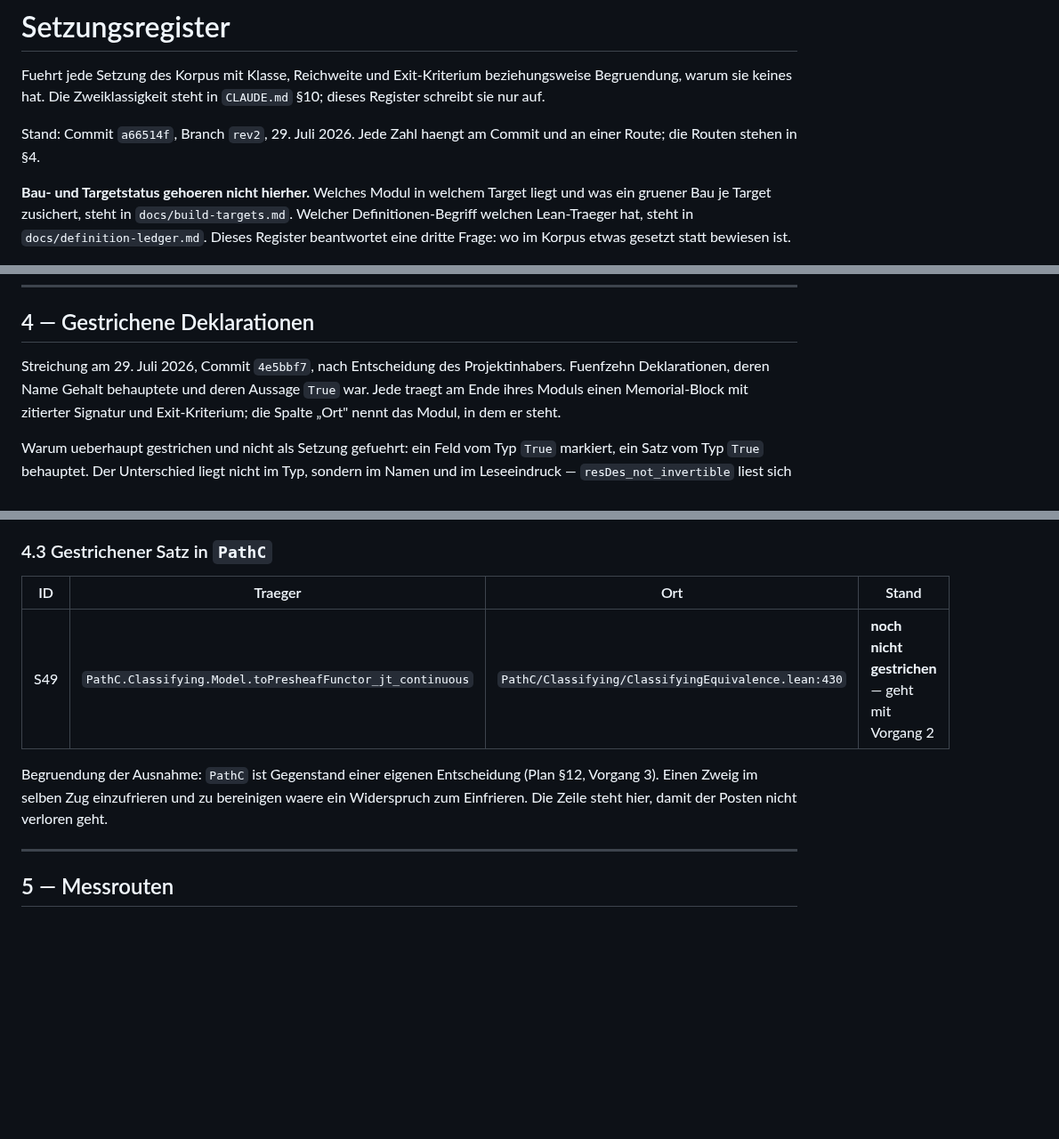
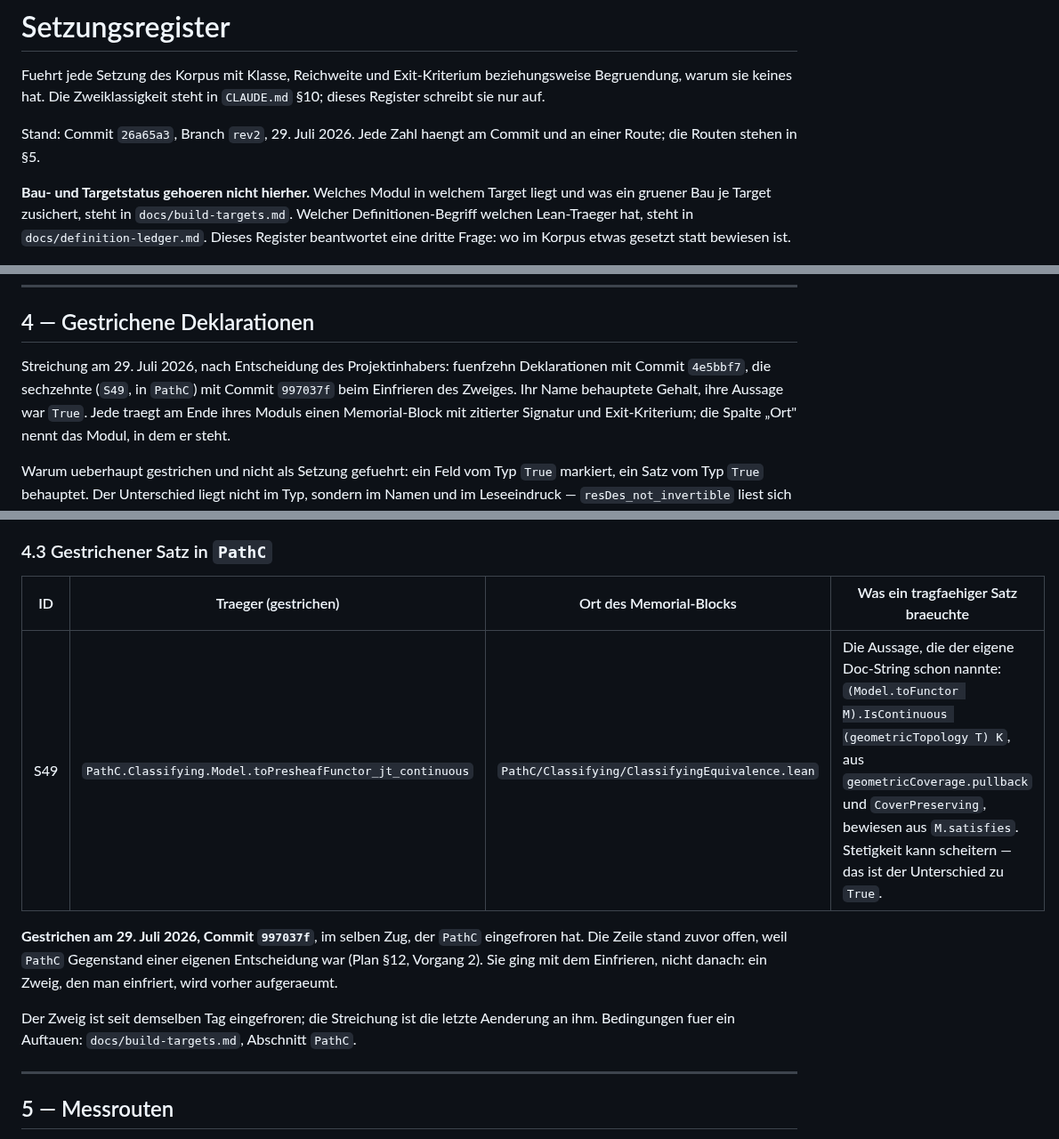
Before and after one commit to Stefan-Raffel/Polykontextural-Logische-Architektur, a Markdown page: docs/status-register.md, 3 parts joined by grey strips. Shown at 89% size. GitHub-like rendering; blank space fills up the shorter version.

```diff
--- a/docs/status-register.md
+++ b/docs/status-register.md
@@ -4,8 +4,8 @@ Fuehrt jede Setzung des Korpus mit Klasse, Reichweite und Exit-Kriterium
 beziehungsweise Begruendung, warum sie keines hat. Die Zweiklassigkeit steht in
 `CLAUDE.md` §10; dieses Register schreibt sie nur auf.
 
-Stand: Commit `a66514f`, Branch `rev2`, 29. Juli 2026. Jede Zahl haengt am
-Commit und an einer Route; die Routen stehen in §4.
+Stand: Commit `26a65a3`, Branch `rev2`, 29. Juli 2026. Jede Zahl haengt am
+Commit und an einer Route; die Routen stehen in §5.
 
 **Bau- und Targetstatus gehoeren nicht hierher.** Welches Modul in welchem
 Target liegt und was ein gruener Bau je Target zusichert, steht in
@@ -124,9 +124,10 @@ Zuordnung umdrehen will, aendert zuerst `CLAUDE.md` §10 — nicht diese Zeile.
 
 ## 4 — Gestrichene Deklarationen
 
-Streichung am 29. Juli 2026, Commit `4e5bbf7`, nach Entscheidung des
-Projektinhabers. Fuenfzehn Deklarationen, deren Name Gehalt behauptete und deren
-Aussage `True` war. Jede traegt am Ende ihres Moduls einen Memorial-Block mit
+Streichung am 29. Juli 2026, nach Entscheidung des Projektinhabers: fuenfzehn
+Deklarationen mit Commit `4e5bbf7`, die sechzehnte (`S49`, in `PathC`) mit
+Commit `997037f` beim Einfrieren des Zweiges. Ihr Name behauptete Gehalt, ihre
+Aussage war `True`. Jede traegt am Ende ihres Moduls einen Memorial-Block mit
 zitierter Signatur und Exit-Kriterium; die Spalte „Ort" nennt das Modul, in dem
 er steht.
 
@@ -190,14 +191,18 @@ zusammengezogen, in denen er in Varianten stand.
 
 ### 4.3 Gestrichener Satz in `PathC`
 
-| ID | Traeger | Ort | Stand |
+| ID | Traeger (gestrichen) | Ort des Memorial-Blocks | Was ein tragfaehiger Satz braeuchte |
 |---|---|---|---|
-| S49 | `PathC.Classifying.Model.toPresheafFunctor_jt_continuous` | `PathC/Classifying/ClassifyingEquivalence.lean:430` | **noch nicht gestrichen** — geht mit Vorgang 2 |
+| S49 | `PathC.Classifying.Model.toPresheafFunctor_jt_continuous` | `PathC/Classifying/ClassifyingEquivalence.lean` | Die Aussage, die der eigene Doc-String schon nannte: `(Model.toFunctor M).IsContinuous (geometricTopology T) K`, aus `geometricCoverage.pullback` und `CoverPreserving`, bewiesen aus `M.satisfies`. Stetigkeit kann scheitern — das ist der Unterschied zu `True`. |
 
-Begruendung der Ausnahme: `PathC` ist Gegenstand einer eigenen Entscheidung
-(Plan §12, Vorgang 3). Einen Zweig im selben Zug einzufrieren und zu bereinigen
-waere ein Widerspruch zum Einfrieren. Die Zeile steht hier, damit der Posten
-nicht verloren geht.
+**Gestrichen am 29. Juli 2026, Commit `997037f`**, im selben Zug, der `PathC`
+eingefroren hat. Die Zeile stand zuvor offen, weil `PathC` Gegenstand einer
+eigenen Entscheidung war (Plan §12, Vorgang 2). Sie ging mit dem Einfrieren,
+nicht danach: ein Zweig, den man einfriert, wird vorher aufgeraeumt.
+
+Der Zweig ist seit demselben Tag eingefroren; die Streichung ist die letzte
+Aenderung an ihm. Bedingungen fuer ein Auftauen: `docs/build-targets.md`,
+Abschnitt `PathC`.
 
 ---
 
```
Also changed, not shown: other parts of docs/status-register.md (+1 -1 lines), CLAUDE.md (+28 -0 lines), docs/definition-ledger.md (+1 -1 lines).
